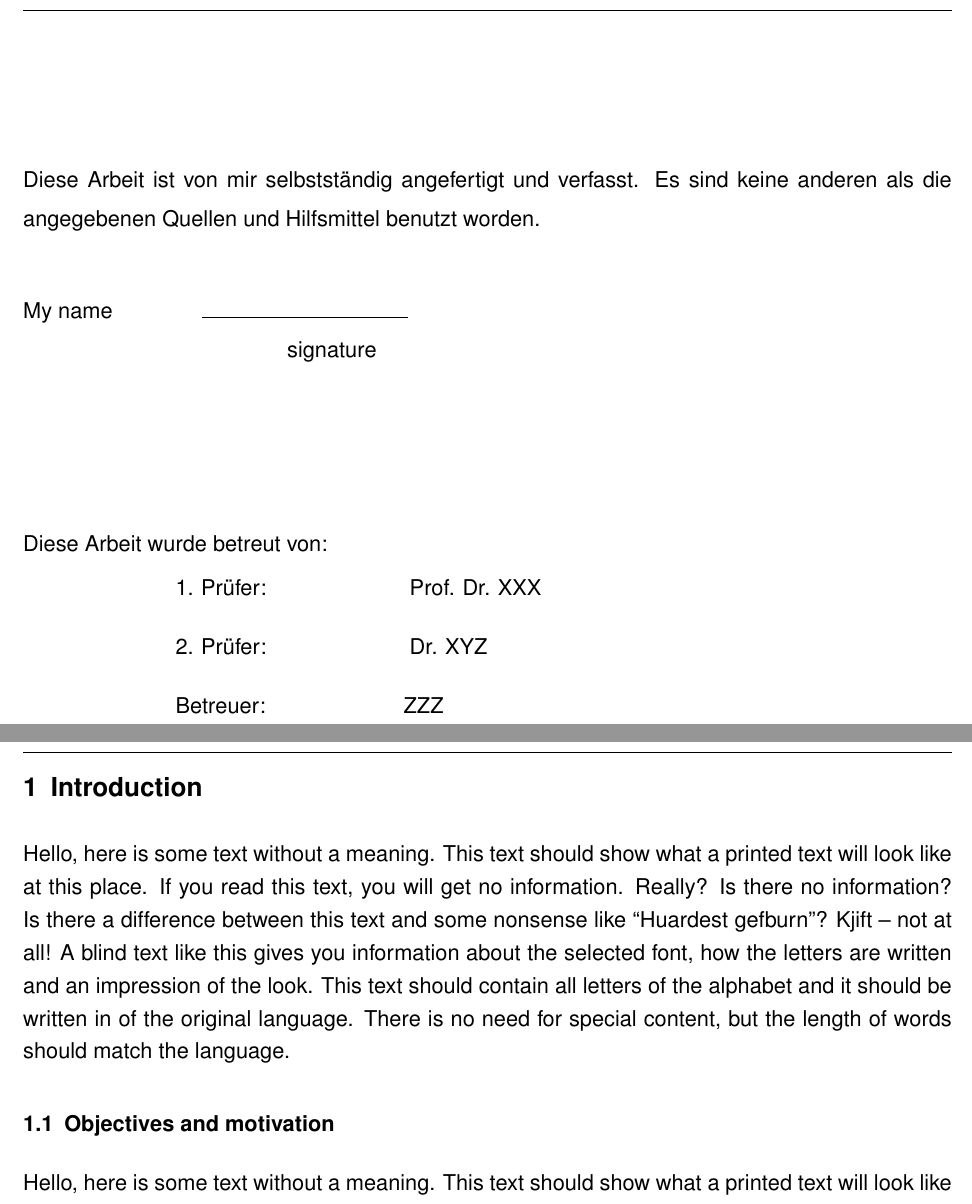
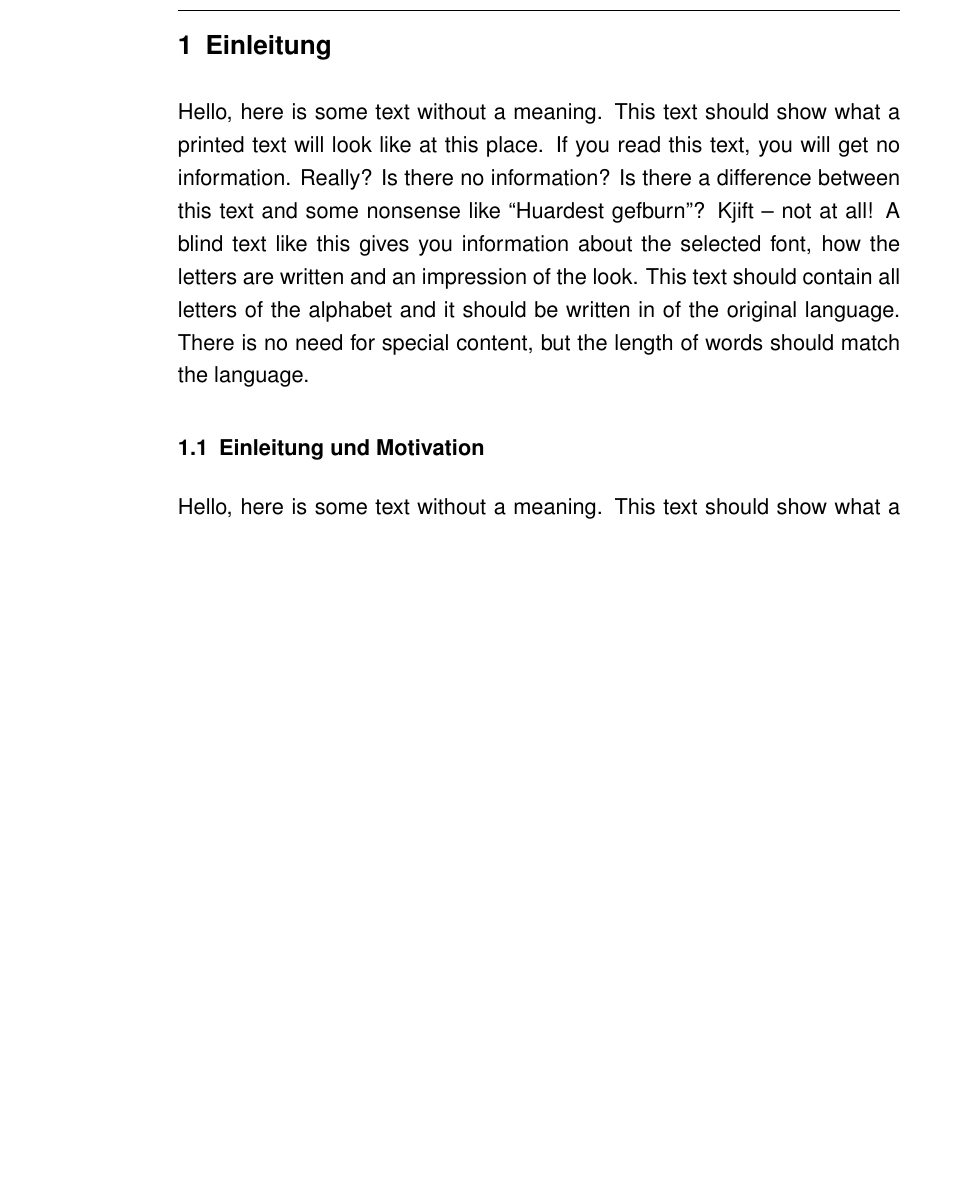
Before and after one commit to TnTGamesTV/bachelor-thesis, a LaTeX thesis (document.tex, which reads doc/00/002_erklaerung.tex, doc/10/101_intro.tex): two parts of pages 3 and 8 of 16 before the commit and part of page 6 of 14 after it, the two joined at a grey line, cut at the place of the change, the shorter picture padded with empty space. Compiled offline with pdfLaTeX.

Commit message:
chore: update document structure according to specifications

```diff
--- a/doc/00/002_erklaerung.tex
+++ /dev/null
@@ -1,36 +0,0 @@
-\clearpage
-
-\markboth{\textbf{Erklärung}}{\textbf{Erklärung}}
-\mbox{}
-\vspace{1.5cm}\\
-\noindent Diese Arbeit ist von mir selbstständig angefertigt und verfasst. Es sind keine anderen als die angegebenen Quellen und Hilfsmittel benutzt worden.
-
-\vspace{1cm}
-My name \tab[1.5cm] \rule{40mm}{0.2mm}\\
-\tab[5cm] signature
-
-\vspace{3cm}
-Diese Arbeit wurde betreut von:
-
-	\begin{minipage}[t]{13cm}
-		\centering
-		\begin{tabular}{p{4cm}l}
-
-			1. Pr\"{u}fer: & ~Prof. Dr. XXX\\
-			2. Pr\"{u}fer: & ~Dr. XYZ\\
-
-		%\renewcommand{\arraystretch}{0.8}
-		%	\begin{tabular}[c]{@{}l@{}}2. Pr\"{u}ferin \\ und Betreuerin:\end{tabular}
-		%	&
-		%\renewcommand{\arraystretch}{0.8}
-		%	\begin{tabular}[c]{@{}l@{}} \\ YYY, M.Sc.\end{tabular}\\
-		%\renewcommand{\arraystretch}{2.0}
-	        Betreuer: & ZZZ\\
-
-		\end{tabular}
-	\end{minipage}
-
-	\vspace{1.5cm}
-\newpage
-    \thispagestyle{empty}
-    \mbox{}
--- a/doc/10/101_intro.tex
+++ b/doc/10/101_intro.tex
@@ -1,10 +1,10 @@
 \clearpage
 
 %\onehalfspacing
-\chapter{\textbf{Introduction}}\label{objectives}
+\chapter{\textbf{Einleitung}}\label{Einleitung}
 \blindtext
 
-\section{Objectives and motivation}
+\section{Einleitung und Motivation}
 \blindtext
 
 \addtocontents{toc}{\vspace{0.8cm}}
--- a/document.tex
+++ b/document.tex
@@ -28,7 +28,7 @@
 \usepackage{epstopdf}
 \usepackage{kpfonts}
 \usepackage{blindtext}
-\usepackage[left=2.0cm,right=1.0cm,top=2.5cm,bottom=2.5cm]{geometry}
+\usepackage[left=5.0cm,right=2.0cm,top=2.0cm,bottom=2.0cm]{geometry}
 \newcommand\tab[1][1cm]{\hspace*{#1}}
 
 \author{Finn Tegeler} % --> insert your name
```
Also changed, not shown: bibliography/sources.bib (+16 -10 lines), doc/00/002_task.tex (added, +3 -0 lines), document.tex (4 more changed lines).
